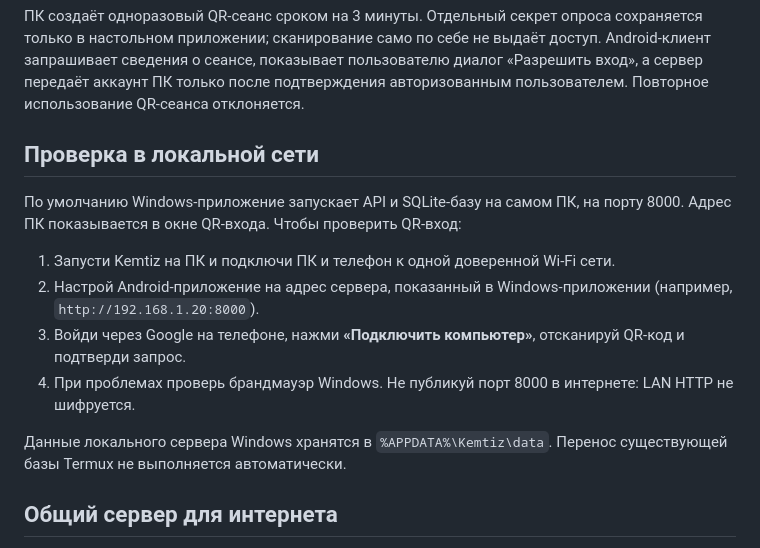
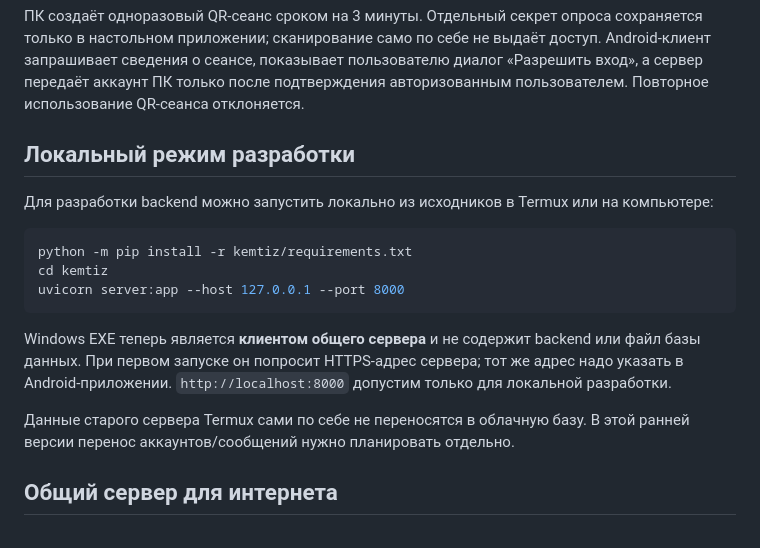
Before and after one commit to Selteck1/ApkGhostly, a Markdown page: README.md, the part around the change. Rendered like a GitHub page.

Commit message:
Clarify remote-only EXE and local development mode

````diff
--- a/README.md
+++ b/README.md
@@ -15,16 +15,19 @@ Kemtiz — тестовый мессенджер для Android и Windows. В A
 
 ПК создаёт одноразовый QR-сеанс сроком на 3 минуты. Отдельный секрет опроса сохраняется только в настольном приложении; сканирование само по себе не выдаёт доступ. Android-клиент запрашивает сведения о сеансе, показывает пользователю диалог «Разрешить вход», а сервер передаёт аккаунт ПК только после подтверждения авторизованным пользователем. Повторное использование QR-сеанса отклоняется.
 
-## Проверка в локальной сети
+## Локальный режим разработки
 
-По умолчанию Windows-приложение запускает API и SQLite-базу на самом ПК, на порту 8000. Адрес ПК показывается в окне QR-входа. Чтобы проверить QR-вход:
+Для разработки backend можно запустить локально из исходников в Termux или на компьютере:
 
-1. Запусти Kemtiz на ПК и подключи ПК и телефон к одной доверенной Wi-Fi сети.
-2. Настрой Android-приложение на адрес сервера, показанный в Windows-приложении (например, `http://192.168.1.20:8000`).
-3. Войди через Google на телефоне, нажми **«Подключить компьютер»**, отсканируй QR-код и подтверди запрос.
-4. При проблемах проверь брандмауэр Windows. Не публикуй порт 8000 в интернете: LAN HTTP не шифруется.
+```sh
+python -m pip install -r kemtiz/requirements.txt
+cd kemtiz
+uvicorn server:app --host 127.0.0.1 --port 8000
+```
 
-Данные локального сервера Windows хранятся в `%APPDATA%\Kemtiz\data`. Перенос существующей базы Termux не выполняется автоматически.
+Windows EXE теперь является **клиентом общего сервера** и не содержит backend или файл базы данных. При первом запуске он попросит HTTPS-адрес сервера; тот же адрес надо указать в Android-приложении. `http://localhost:8000` допустим только для локальной разработки.
+
+Данные старого сервера Termux сами по себе не переносятся в облачную базу. В этой ранней версии перенос аккаунтов/сообщений нужно планировать отдельно.
 
 ## Общий сервер для интернета
 
````
